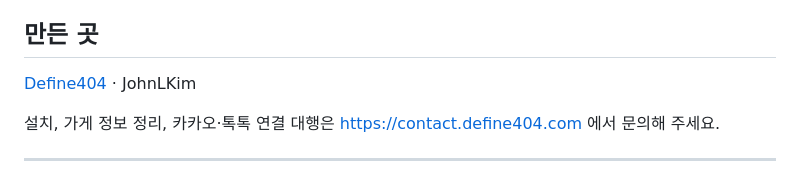
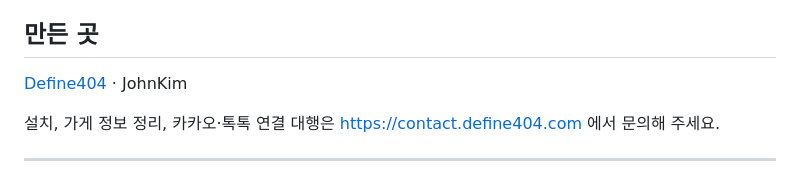
Before and after one commit to johndefine404/booking-meo, a Markdown page: README.md, the part around the change. Rendered like a GitHub page.

Commit message:
README 작성자 표기 JohnKim 으로 정정

```diff
--- a/README.md
+++ b/README.md
@@ -221,7 +221,7 @@ npx tsc --noEmit                  # 타입 검사
 
 ## 만든 곳
 
-[Define404](https://contact.define404.com) · JohnLKim
+[Define404](https://contact.define404.com) · JohnKim
 
 설치, 가게 정보 정리, 카카오·톡톡 연결 대행은 https://contact.define404.com 에서 문의해 주세요.
 
```
